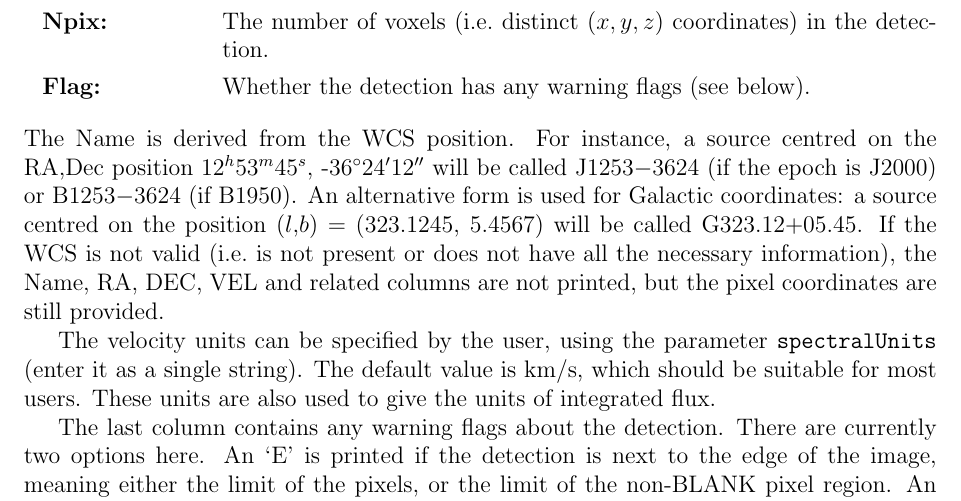
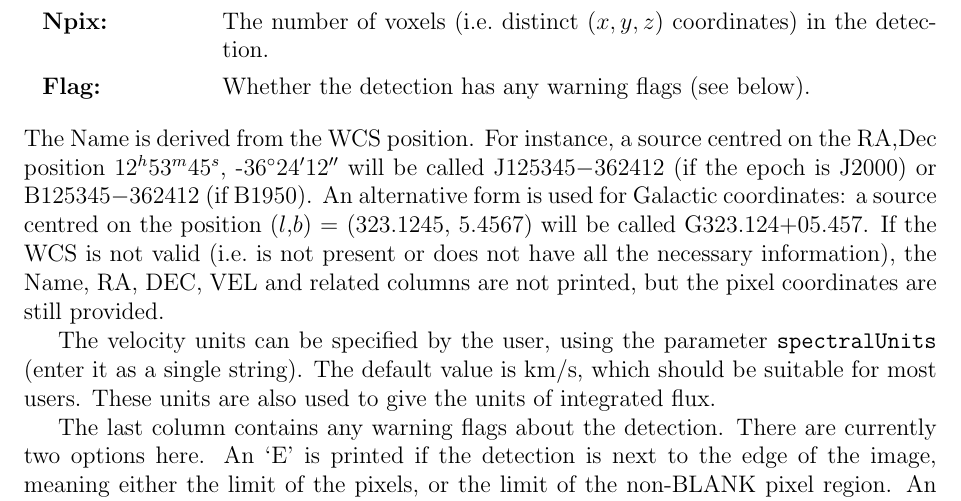
Before and after one commit to MrHamdulay/duchamp, a LaTeX document (docs/Guide.tex): part of page 12 of 30, cut so that both start at the same text. Compiled offline with pdfLaTeX.

Commit message:
Several bug fixes: * The determination of the blank pixel value was not working correctly, due to confusion between which out of par and head had the correct values. getCube now reads the header values into the FitsHeader class, and then these are copied into the Param class by the new function Param::copyHeaderInfo. * The zoom box in the spectral output was scaling the flux scale by all data points, and this caused problems when the MW channels were in view. These channels are now omitted in the determination of the flux axis range. * The precision in the implied position given by the IAU name has been increased -- it is now of the format J125345-362412 or G323.124+05.457.
Also added a CHANGES file, as we want to go to v.1.0.1, and updated
the version number in configure.ac.



git-svn-id: http://svn.atnf.csiro.au/duchamp/trunk@112 450e7745-72da-457f-8a74-b07dc0cda934

```diff
--- a/docs/Guide.tex
+++ b/docs/Guide.tex
@@ -720,10 +720,10 @@ Galactic Longitude [arcmin].
 \end{entry}
 The Name is derived from the WCS position. For instance, a source
 centred on the RA,Dec position 12$^h$53$^m$45$^s$,
--36$^\circ$24$'$12$''$ will be called J1253$-$3624 (if the epoch is
-J2000) or B1253$-$3624 (if B1950). An alternative form is used for
-Galactic coordinates: a source centred on the position ($l$,$b$) =
-(323.1245, 5.4567) will be called G323.12$+$05.45. If the WCS is not
+-36$^\circ$24$'$12$''$ will be called J125345$-$362412 (if the epoch
+is J2000) or B125345$-$362412 (if B1950). An alternative form is used
+for Galactic coordinates: a source centred on the position ($l$,$b$) =
+(323.1245, 5.4567) will be called G323.124$+$05.457. If the WCS is not
 valid (\ie is not present or does not have all the necessary
 information), the Name, RA, DEC, VEL and related columns are not
 printed, but the pixel coordinates are still provided.
```
Also changed, not shown: 7 other files.
